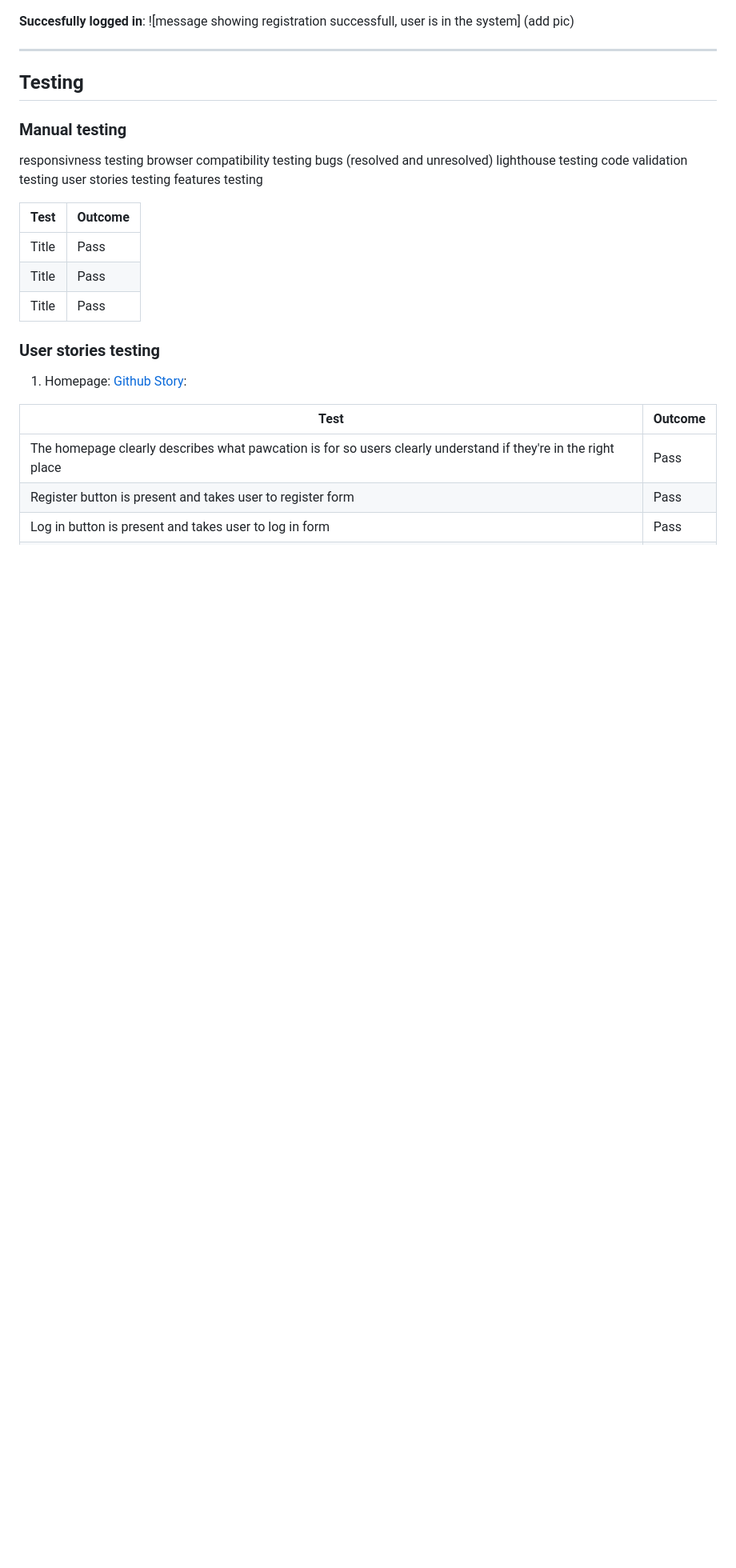
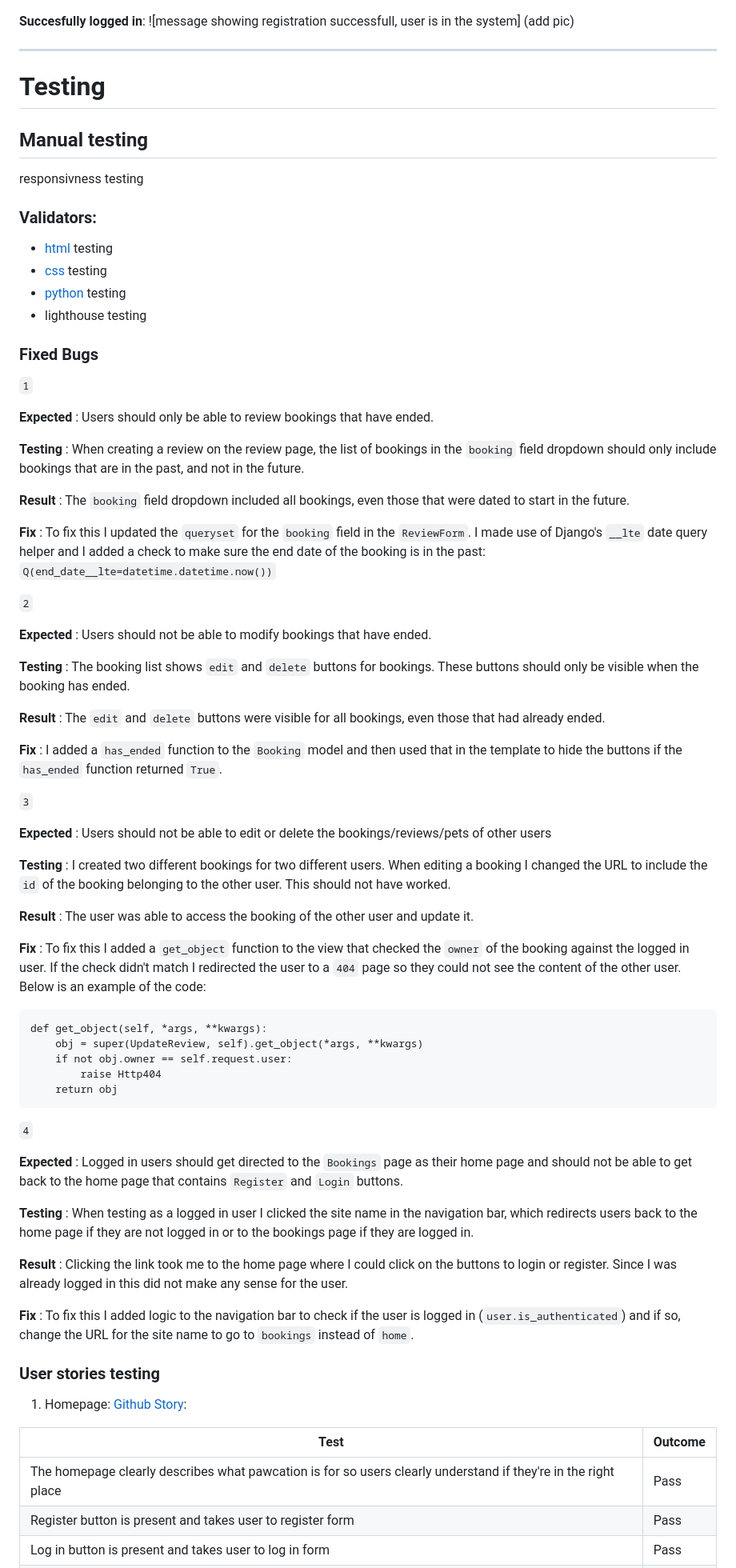
Before and after one commit to ilaria-barletta/pawcation, a Markdown page: README.md, the part around one of its changes. Shown at 80% size. Drawn GitHub-style; blank space fills up the shorter version.

Commit message:
add fixed bugs to readme

````diff
--- a/README.md
+++ b/README.md
@@ -63,23 +63,79 @@ In such case they will be asked to type in their username and password and both
 __Succesfully logged in__: ![message showing registration successfull, user is in the system] (add pic)
 
 ___
-## Testing
+# Testing
 
-### Manual testing
+## Manual testing
+responsivness testing
 
-responsivness testing
-browser compatibility testing
-bugs (resolved and unresolved)
-lighthouse testing
-code validation testing
-user stories testing
-features testing
+### Validators:
+ * [html](https://validator.w3.org/#validate_by_input) testing
+ * [css](https://jigsaw.w3.org/css-validator/) testing
+ * [python](https://www.pythonchecker.com/) testing
+ * lighthouse testing
 
-| Test        | Outcome     |
-| ----------- | ----------- |
-| Title       | Pass        |
-| Title       | Pass        |
-| Title       | Pass        |
+
+### Fixed Bugs
+`1`
+
+**Expected** : Users should only be able to review bookings that have ended.
+
+
+**Testing** : When creating a review on the review page, the list of bookings in the `booking` field dropdown should only include bookings that are in the past, and not in the future.
+
+
+**Result** : The `booking` field dropdown included all bookings, even those that were dated to start in the future.
+
+
+**Fix** : To fix this I updated the `queryset` for the `booking` field in the `ReviewForm`. I made use of Django's `__lte` date query helper and I added a check to make sure the end date of the booking is in the past: `Q(end_date__lte=datetime.datetime.now())`
+
+`2`
+
+**Expected** : Users should not be able to modify bookings that have ended.
+
+
+**Testing** : The booking list shows `edit` and `delete` buttons for bookings. These buttons should only be visible when the booking has ended.
+
+
+**Result** : The `edit` and `delete` buttons were visible for all bookings, even those that had already ended.
+
+
+**Fix** : I added a `has_ended` function to the `Booking` model and then used that in the template to hide the buttons if the `has_ended` function returned `True`.
+
+`3`
+
+**Expected** : Users should not be able to edit or delete the bookings/reviews/pets of other users
+
+
+**Testing** : I created two different bookings for two different users. When editing a booking I changed the URL to include the `id` of the booking belonging to the other user. This should not have worked.
+
+
+**Result** : The user was able to access the booking of the other user and update it.
+
+
+**Fix** : To fix this I added a `get_object` function to the view that checked the `owner` of the booking against the logged in user. If the check didn't match I redirected the user to a `404` page so they could not see the content of the other user. Below is an example of the code:
+
+```
+def get_object(self, *args, **kwargs):
+    obj = super(UpdateReview, self).get_object(*args, **kwargs)
+    if not obj.owner == self.request.user:
+        raise Http404
+    return obj
+```
+
+`4`
+
+**Expected** : Logged in users should get directed to the `Bookings` page as their home page and should not be able to get back to the home page that contains `Register` and `Login` buttons.
+
+
+**Testing** : When testing as a logged in user I clicked the site name in the navigation bar, which redirects users back to the home page if they are not logged in or to the bookings page if they are logged in.
+
+
+**Result** : Clicking the link took me to the home page where I could click on the buttons to login or register. Since I was already logged in this did not make any sense for the user.
+
+
+**Fix** : To fix this I added logic to the navigation bar to check if the user is logged in (`user.is_authenticated`) and if so, change the URL for the site name to go to `bookings` instead of `home`.
+
 
 ### User stories testing
 1. Homepage: [Github Story](https://github.com/users/ilaria-barletta/projects/2/views/1?pane=issue&itemId=33380452):
````
Also changed, not shown: other parts of README.md (+11 -10 lines).
